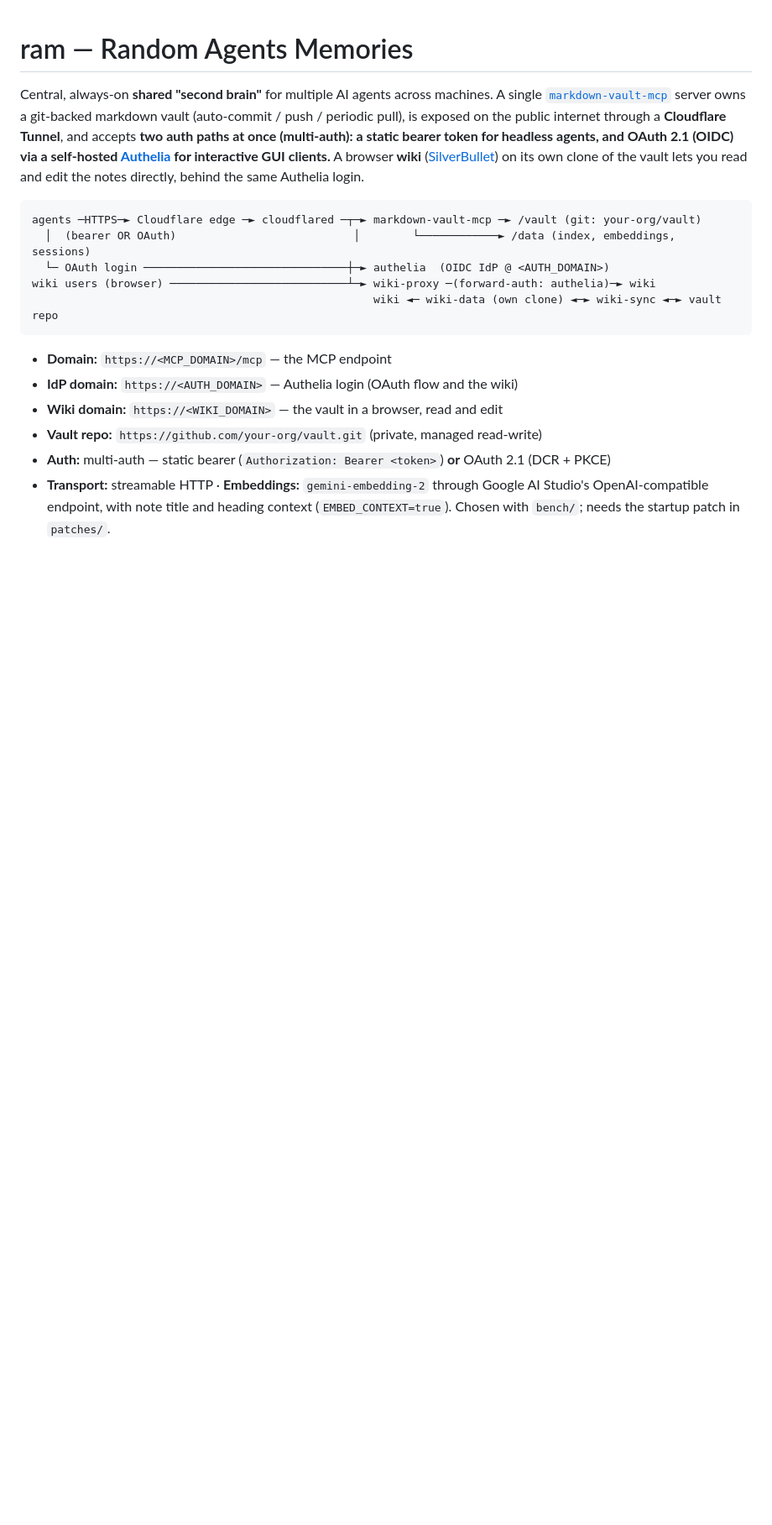
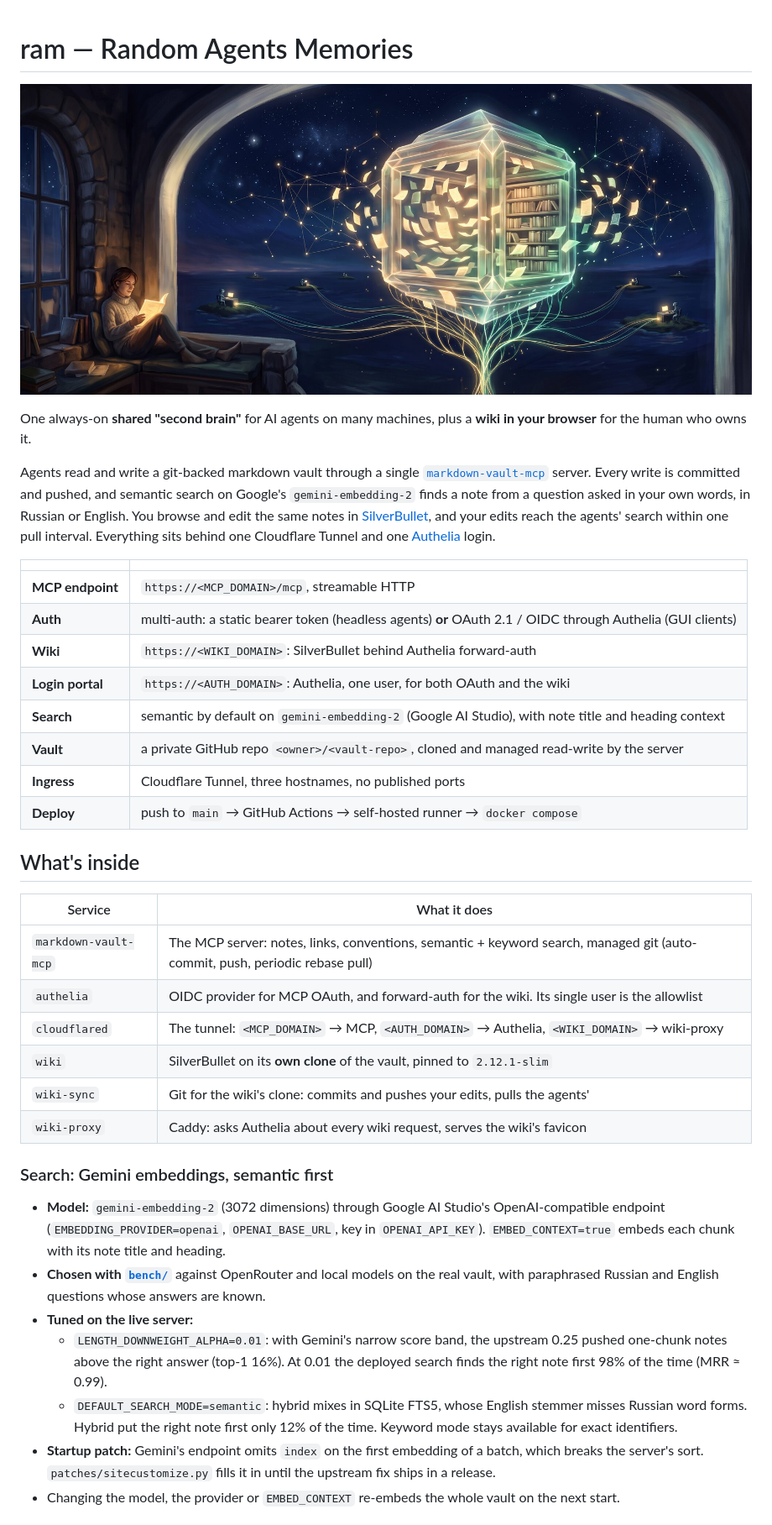
Before and after one commit to Flopsstuff/ram, a Markdown page: README.md, the part around one of its changes. Shown at 84% size. Drawn GitHub-style; pictures changed too: assets/hero.jpg (added); blank space fills up the shorter version.

````diff
--- a/README.md
+++ b/README.md
@@ -1,27 +1,57 @@
 # ram — Random Agents Memories
 
-Central, always-on **shared "second brain"** for multiple AI agents across machines.
-A single [`markdown-vault-mcp`](https://github.com/pvliesdonk/markdown-vault-mcp) server
-owns a git-backed markdown vault (auto-commit / push / periodic pull), is exposed on the
-public internet through a **Cloudflare Tunnel**, and accepts **two auth paths at once
-(multi-auth): a static bearer token for headless agents, and OAuth 2.1 (OIDC) via a
-self-hosted [Authelia](https://www.authelia.com/) for interactive GUI clients.**
-A browser **wiki** ([SilverBullet](https://silverbullet.md/)) on its own clone of the vault lets
-you read and edit the notes directly, behind the same Authelia login.
+![Agents on many machines feed one shared memory; a person reads it by the window](assets/hero.jpg)
 
-```
-agents ─HTTPS─► Cloudflare edge ─► cloudflared ─┬─► markdown-vault-mcp ─► /vault (git: your-org/vault)
-  │  (bearer OR OAuth)                           │        └────────────► /data (index, embeddings, sessions)
-  └─ OAuth login ───────────────────────────────┼─► authelia  (OIDC IdP @ <AUTH_DOMAIN>)
-wiki users (browser) ───────────────────────────┴─► wiki-proxy ─(forward-auth: authelia)─► wiki
-                                                    wiki ◄─ wiki-data (own clone) ◄─► wiki-sync ◄─► vault repo
-```
+One always-on **shared "second brain"** for AI agents on many machines, plus a **wiki in your
+browser** for the human who owns it.
 
-- **Domain:** `https://<MCP_DOMAIN>/mcp` — the MCP endpoint
-- **IdP domain:** `https://<AUTH_DOMAIN>` — Authelia login (OAuth flow and the wiki)
-- **Wiki domain:** `https://<WIKI_DOMAIN>` — the vault in a browser, read and edit
-- **Vault repo:** `https://github.com/your-org/vault.git` (private, managed read-write)
-- **Auth:** multi-auth — static bearer (`Authorization: Bearer <token>`) **or** OAuth 2.1 (DCR + PKCE)
-- **Transport:** streamable HTTP · **Embeddings:** `gemini-embedding-2` through Google AI Studio's
-  OpenAI-compatible endpoint, with note title and heading context (`EMBED_CONTEXT=true`). Chosen
-  with `bench/`; needs the startup patch in `patches/`.
+Agents read and write a git-backed markdown vault through a single
+[`markdown-vault-mcp`](https://github.com/pvliesdonk/markdown-vault-mcp) server. Every write is
+committed and pushed, and semantic search on Google's `gemini-embedding-2` finds a note from a
+question asked in your own words, in Russian or English. You browse and edit the same notes in
+[SilverBullet](https://silverbullet.md/), and your edits reach the agents' search within one
+pull interval. Everything sits behind one Cloudflare Tunnel and one
+[Authelia](https://www.authelia.com/) login.
+
+| | |
+| --- | --- |
+| **MCP endpoint** | `https://<MCP_DOMAIN>/mcp`, streamable HTTP |
+| **Auth** | multi-auth: a static bearer token (headless agents) **or** OAuth 2.1 / OIDC through Authelia (GUI clients) |
+| **Wiki** | `https://<WIKI_DOMAIN>`: SilverBullet behind Authelia forward-auth |
+| **Login portal** | `https://<AUTH_DOMAIN>`: Authelia, one user, for both OAuth and the wiki |
+| **Search** | semantic by default on `gemini-embedding-2` (Google AI Studio), with note title and heading context |
+| **Vault** | a private GitHub repo `<owner>/<vault-repo>`, cloned and managed read-write by the server |
+| **Ingress** | Cloudflare Tunnel, three hostnames, no published ports |
+| **Deploy** | push to `main` → GitHub Actions → self-hosted runner → `docker compose` |
+
+## What's inside
+
+| Service | What it does |
+| --- | --- |
+| `markdown-vault-mcp` | The MCP server: notes, links, conventions, semantic + keyword search, managed git (auto-commit, push, periodic rebase pull) |
+| `authelia` | OIDC provider for MCP OAuth, and forward-auth for the wiki. Its single user is the allowlist |
+| `cloudflared` | The tunnel: `<MCP_DOMAIN>` → MCP, `<AUTH_DOMAIN>` → Authelia, `<WIKI_DOMAIN>` → wiki-proxy |
+| `wiki` | SilverBullet on its **own clone** of the vault, pinned to `2.12.1-slim` |
+| `wiki-sync` | Git for the wiki's clone: commits and pushes your edits, pulls the agents' |
+| `wiki-proxy` | Caddy: asks Authelia about every wiki request, serves the wiki's favicon |
+
+### Search: Gemini embeddings, semantic first
+
+- **Model:** `gemini-embedding-2` (3072 dimensions) through Google AI Studio's
+  OpenAI-compatible endpoint (`EMBEDDING_PROVIDER=openai`, `OPENAI_BASE_URL`, key in
+  `OPENAI_API_KEY`). `EMBED_CONTEXT=true` embeds each chunk with its note title and heading.
+- **Chosen with [`bench/`](bench/)** against OpenRouter and local models on the real vault, with
+  paraphrased Russian and English questions whose answers are known.
+- **Tuned on the live server:**
+  - `LENGTH_DOWNWEIGHT_ALPHA=0.01`: with Gemini's narrow score band, the upstream 0.25 pushed
+    one-chunk notes above the right answer (top-1 16%). At 0.01 the deployed search finds the
+    right note first 98% of the time (MRR ≈ 0.99).
+  - `DEFAULT_SEARCH_MODE=semantic`: hybrid mixes in SQLite FTS5, whose English stemmer misses
+    Russian word forms. Hybrid put the right note first only 12% of the time. Keyword mode stays
+    available for exact identifiers.
+- **Startup patch:** Gemini's endpoint omits `index` on the first embedding of a batch, which
+  breaks the server's sort. `patches/sitecustomize.py` fills it in until the upstream fix ships
+  in a release.
+- Changing the model, the provider or `EMBED_CONTEXT` re-embeds the whole vault on the next
+  start.
+
````
Also changed, not shown: other parts of README.md (+225 -179 lines).
